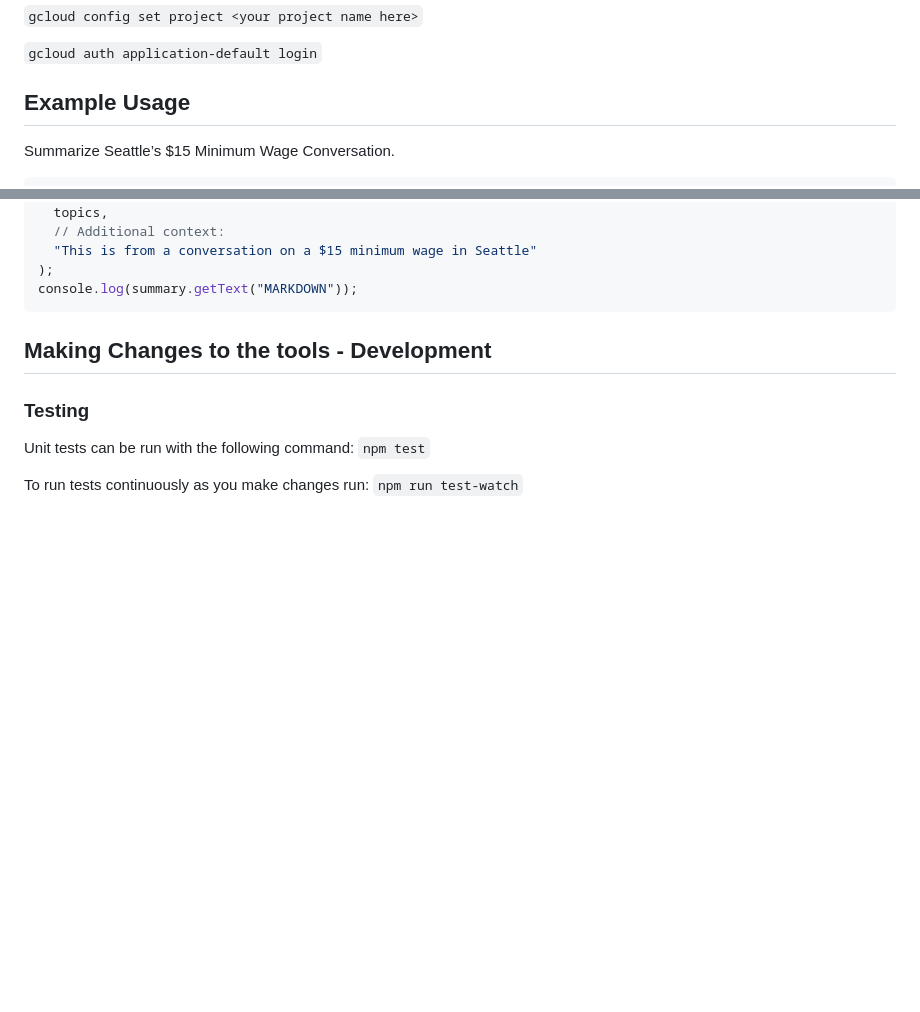
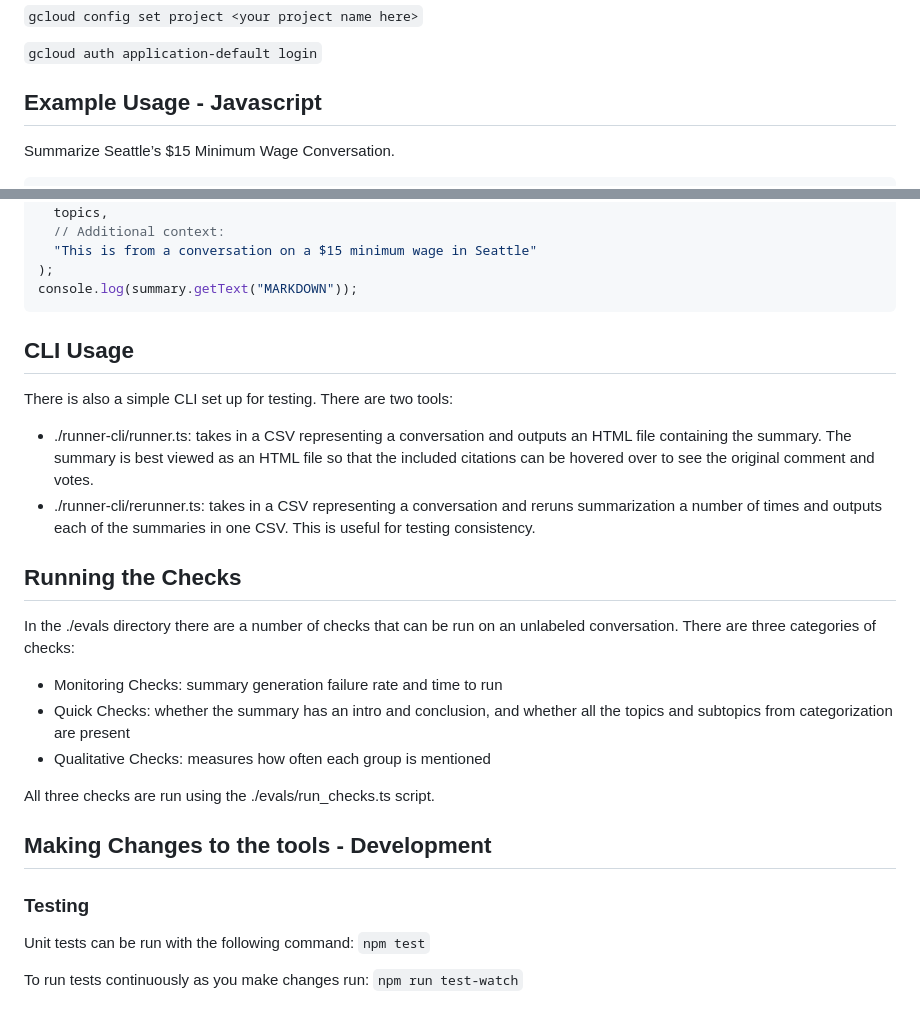
Before and after one commit to tevko/sensemaking-tools, a Markdown page: README.md, 2 parts joined by grey strips. GitHub-like rendering; blank space fills up the shorter version.

Commit message:
add checks and CLI to README
GitOrigin-RevId: 2d4bdb1b2d48ea70f87a1be5ede27242f712401a

````diff
--- a/README.md
+++ b/README.md
@@ -48,7 +48,7 @@ Then to log in locally run:
 
 `gcloud auth application-default login`
 
-## Example Usage
+## Example Usage - Javascript
 
 Summarize Seattle’s $15 Minimum Wage Conversation.
 
@@ -90,6 +90,21 @@ const summary = mySensemaker.summarize(
 );
 console.log(summary.getText("MARKDOWN"));
 ```
+## CLI Usage
+
+There is also a simple CLI set up for testing. There are two tools:
+- ./runner-cli/runner.ts: takes in a CSV representing a conversation and outputs an HTML file containing the summary. The summary is best viewed as an HTML file so that the included citations can be hovered over to see the original comment and votes.
+- ./runner-cli/rerunner.ts: takes in a CSV representing a conversation and reruns summarization a number of times and outputs each of the summaries in one CSV. This is useful for testing consistency.
+
+
+## Running the Checks
+In the ./evals directory there are a number of checks that can be run on an unlabeled conversation. There are three categories of checks:
+- Monitoring Checks: summary generation failure rate and time to run
+- Quick Checks: whether the summary has an intro and conclusion, and whether all the topics and subtopics from categorization are present
+- Qualitative Checks: measures how often each group is mentioned
+
+All three checks are run using the ./evals/run_checks.ts script.
+
 
 ## Making Changes to the tools - Development
 
````
